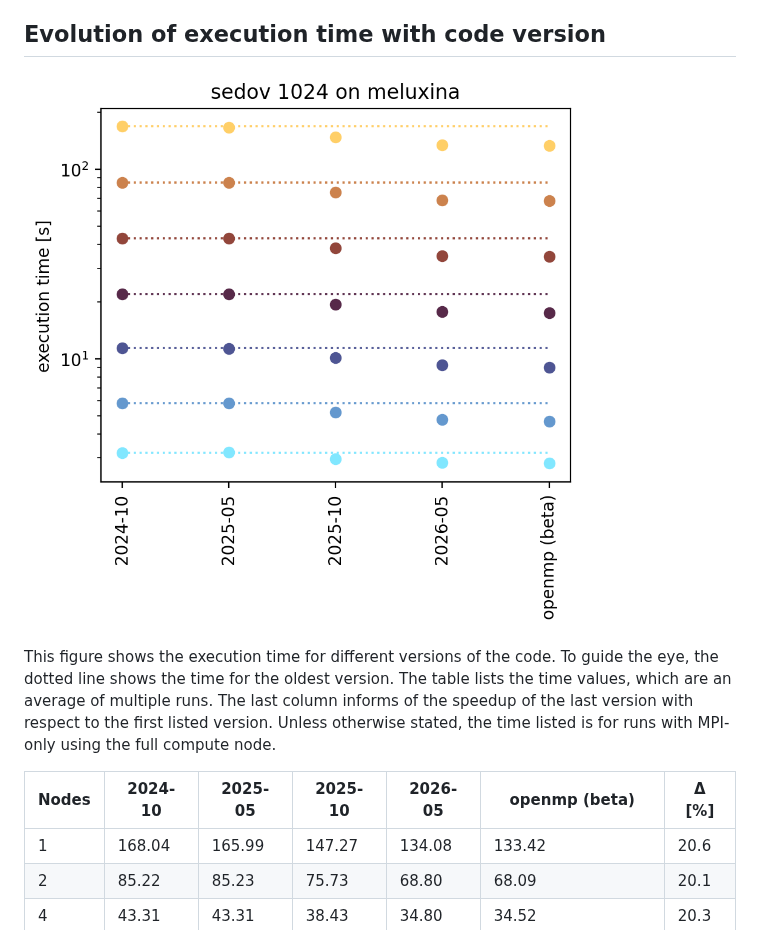
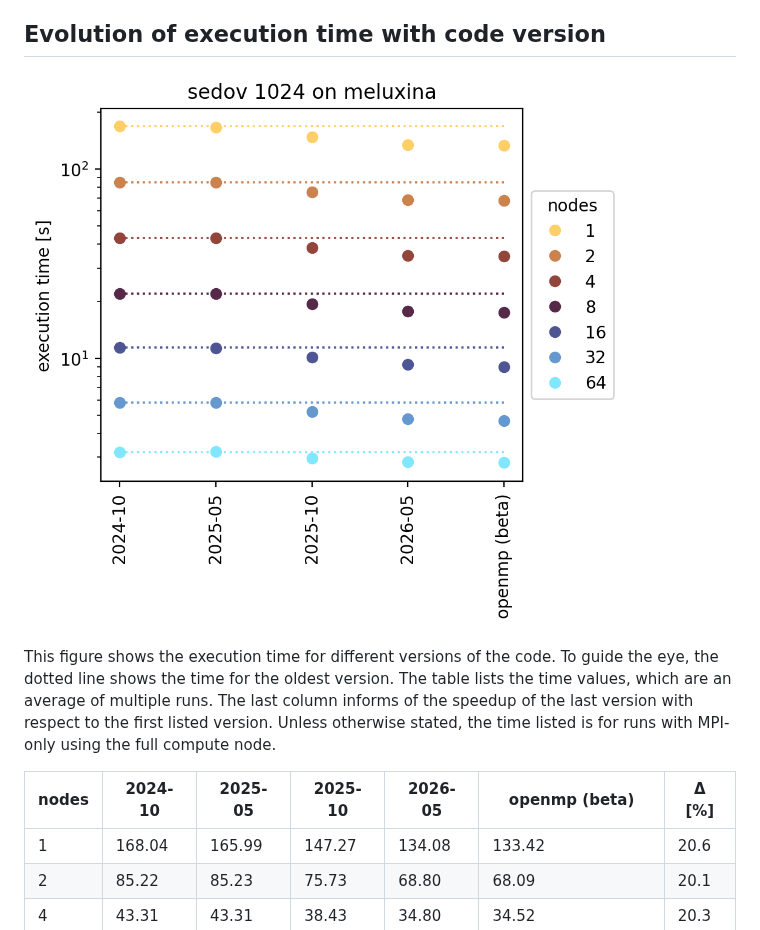
Before and after one commit to tinecolman/ramses-benchmarks-prototype2, a Markdown page: results/results_sedov_meluxina.md, the part around the change. GitHub-like rendering; pictures changed too: results/images/evo_exectime_sedov_1024_total_meluxina.png.

Commit message:
update example page

```diff
--- a/results/results_sedov_meluxina.md
+++ b/results/results_sedov_meluxina.md
@@ -29,7 +29,7 @@ The last column informs of the speedup of the last version with
 respect to the first listed version. Unless otherwise stated,
 the time listed is for runs with MPI-only using the full compute node.
 
-| Nodes | 2024-10 | 2025-05 | 2025-10 | 2026-05 | openmp (beta) | Δ [%] |
+| nodes | 2024-10 | 2025-05 | 2025-10 | 2026-05 | openmp (beta) | Δ [%] |
 |---|---|---|---|---|---|---|
 | 1 | 168.04 | 165.99 | 147.27 | 134.08 | 133.42 | 20.6 |
 | 2 | 85.22 | 85.23 | 75.73 | 68.80 | 68.09 | 20.1 |
```
